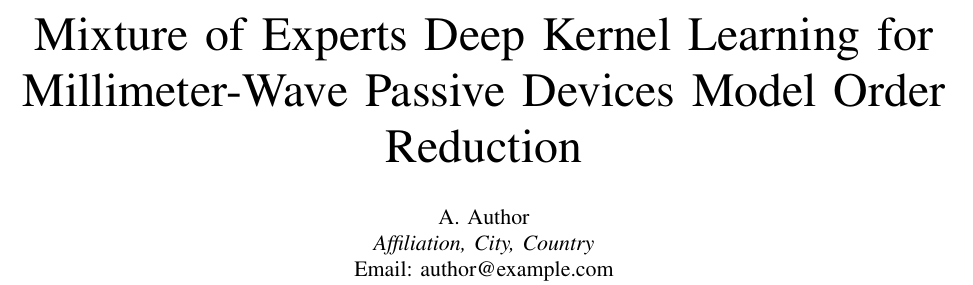
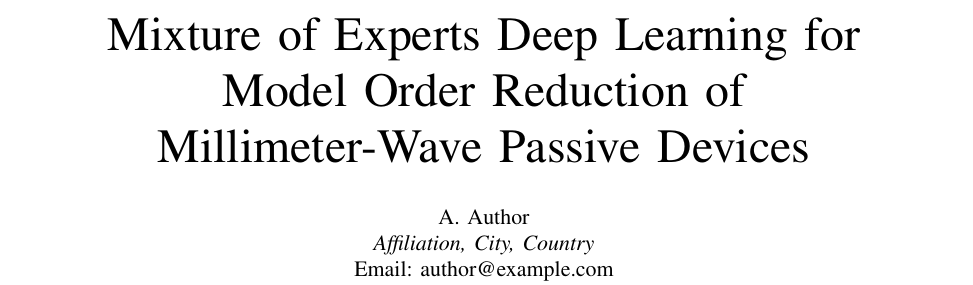
Before and after one commit to ntilau/pyFES, a LaTeX paper (paper/paper.tex): part of page 1 of 5, cut so that both start at the same text. Compiled offline with pdfLaTeX.

Commit message:
Fix title: Mixture of Experts Deep Learning, Model Order Reduction on new line

```diff
--- a/paper/paper.tex
+++ b/paper/paper.tex
@@ -13,9 +13,9 @@
 
 \begin{document}
 
-\title{Mixture of Experts Deep Kernel Learning for\\
-Millimeter-Wave Passive Devices Model Order Reduction}
-
+\title{Mixture of Experts Deep Learning for\\
+Model Order Reduction of\\
+Millimeter-Wave Passive Devices}
 \author{\IEEEauthorblockN{A. Author}
 \IEEEauthorblockN{\textit{Affiliation, City, Country}}
 \IEEEauthorblockN{Email: author@example.com}}
```
Also changed, not shown: paper/paper.pdf.
